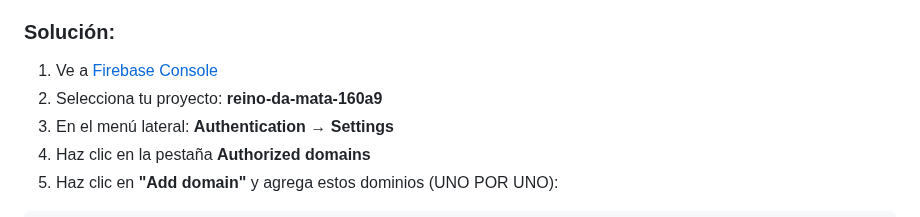
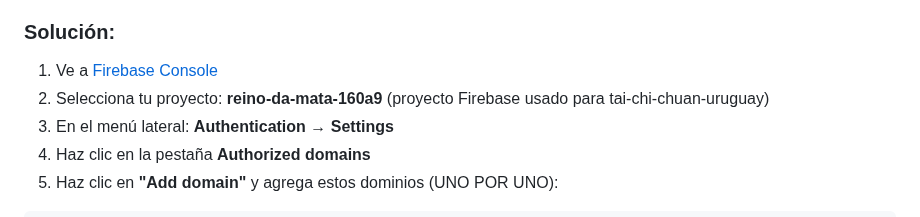
Before and after one commit to alexandersilvera/tai-chi-chuan-uruguay, a Markdown page: SOLUCION_ERRORES_PRODUCCION.md, the part around the change. GitHub-like rendering.

```diff
--- a/SOLUCION_ERRORES_PRODUCCION.md
+++ b/SOLUCION_ERRORES_PRODUCCION.md
@@ -21,7 +21,7 @@ Firebase está bloqueando la autenticación porque el dominio de Vercel no está
 ### Solución:
 
 1. Ve a [Firebase Console](https://console.firebase.google.com)
-2. Selecciona tu proyecto: **reino-da-mata-160a9**
+2. Selecciona tu proyecto: **reino-da-mata-160a9** (proyecto Firebase usado para tai-chi-chuan-uruguay)
 3. En el menú lateral: **Authentication** → **Settings**
 4. Haz clic en la pestaña **Authorized domains**
 5. Haz clic en **"Add domain"** y agrega estos dominios (UNO POR UNO):
```
Also changed, not shown: SOLUCION_ERRORES_VERCEL.md (added, +130 -0 lines).
